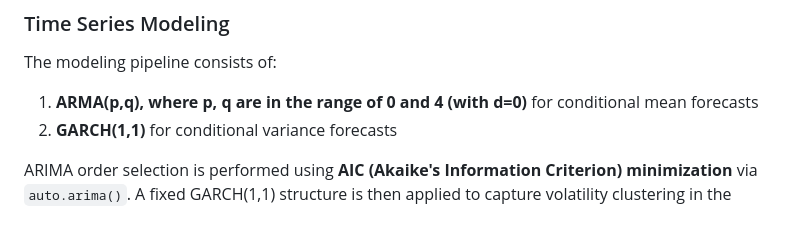
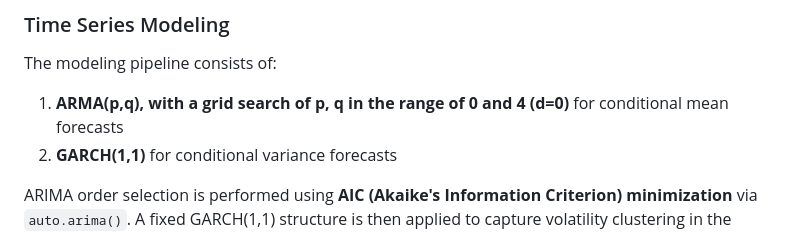
Before and after one commit to cckmwong-data/trading_SP500, a Markdown page: README.md, the part around the change. GitHub-like rendering.

```diff
--- a/README.md
+++ b/README.md
@@ -47,7 +47,7 @@ We selected daily log returns because they convert multiplicative price changes
 
 The modeling pipeline consists of:
 
-1. **ARMA(p,q), where p, q are in the range of 0 and 4 (with d=0)** for conditional mean forecasts
+1. **ARMA(p,q), with a grid search of p, q in the range of 0 and 4 (d=0)** for conditional mean forecasts
 2. **GARCH(1,1)** for conditional variance forecasts
 
 ARIMA order selection is performed using **AIC (Akaike's Information Criterion) minimization** via `auto.arima()`. A fixed GARCH(1,1) structure is then applied to capture volatility clustering in the ARIMA residuals.
```
